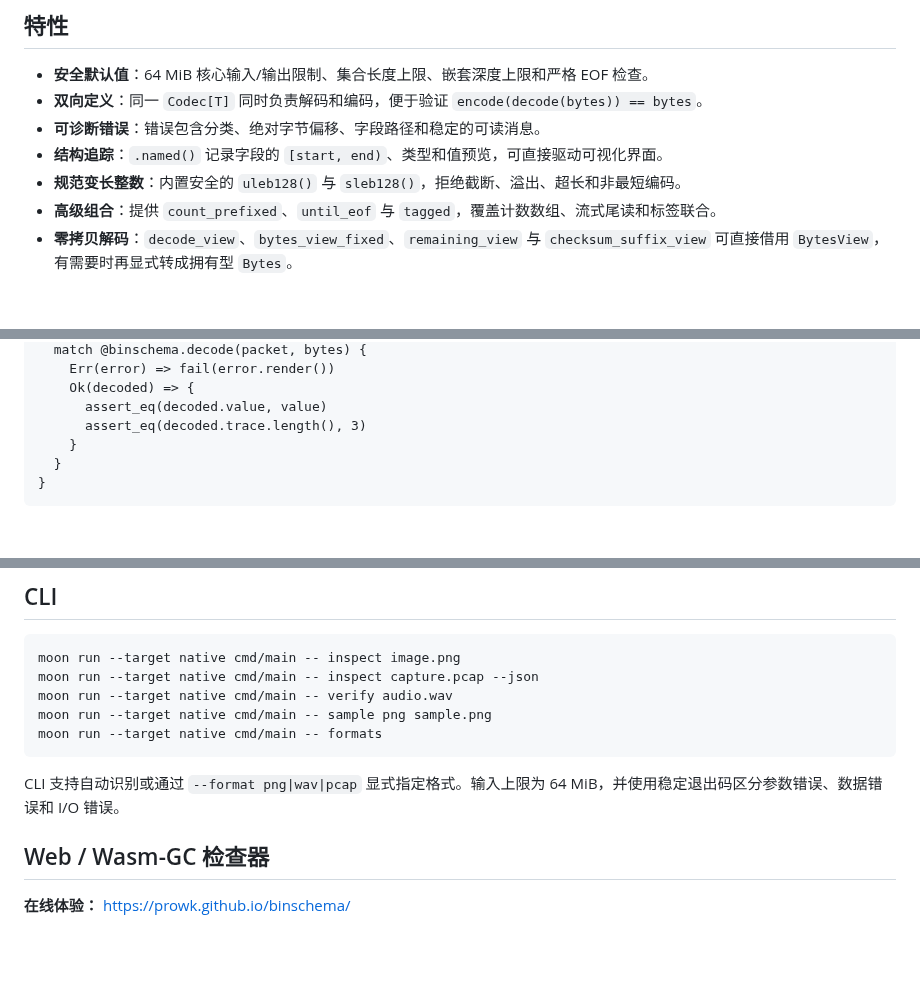
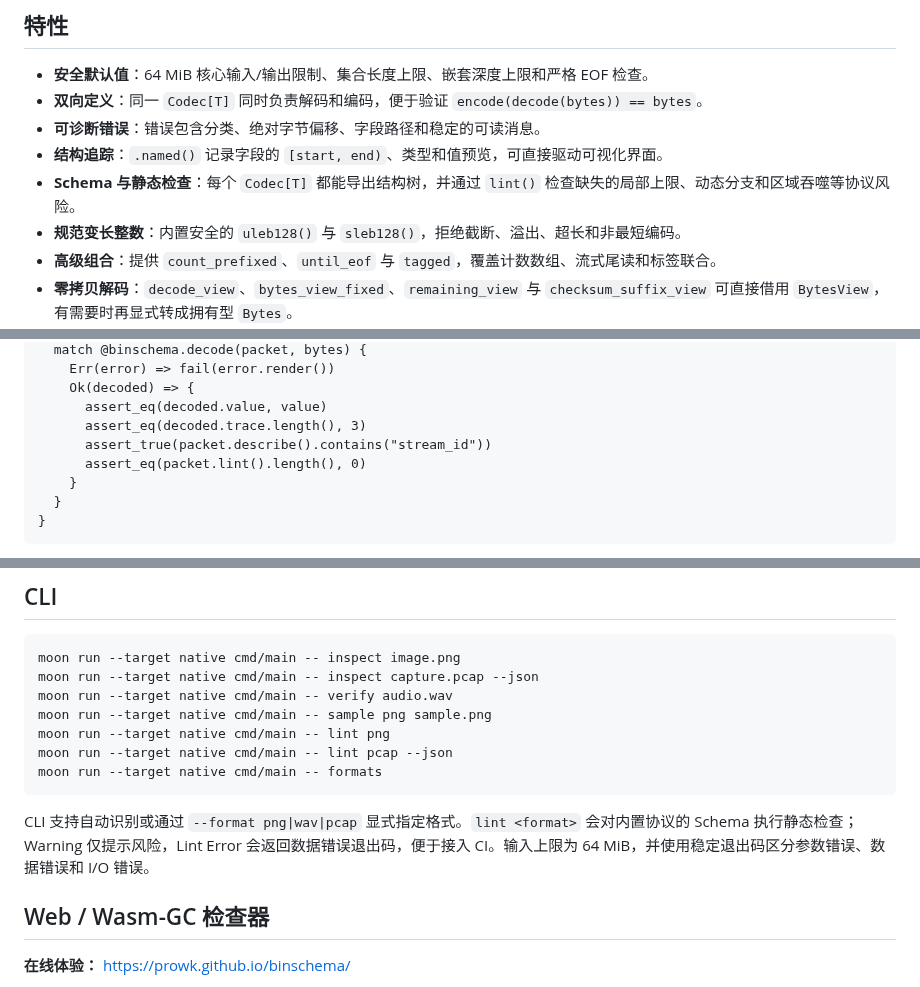
Before and after one commit to prowk/binschema, a Markdown page: README.md, 3 parts joined by grey strips. Rendered like a GitHub page; blank space fills up the shorter version.

Commit message:
docs: document schema lint workflow

````diff
--- a/README.md
+++ b/README.md
@@ -12,6 +12,7 @@ BinSchema 是一个用 MoonBit 编写的安全二进制协议编解码框架。
 - **双向定义**：同一 `Codec[T]` 同时负责解码和编码，便于验证 `encode(decode(bytes)) == bytes`。
 - **可诊断错误**：错误包含分类、绝对字节偏移、字段路径和稳定的可读消息。
 - **结构追踪**：`.named()` 记录字段的 `[start, end)`、类型和值预览，可直接驱动可视化界面。
+- **Schema 与静态检查**：每个 `Codec[T]` 都能导出结构树，并通过 `lint()` 检查缺失的局部上限、动态分支和区域吞噬等协议风险。
 - **规范变长整数**：内置安全的 `uleb128()` 与 `sleb128()`，拒绝截断、溢出、超长和非最短编码。
 - **高级组合**：提供 `count_prefixed`、`until_eof` 与 `tagged`，覆盖计数数组、流式尾读和标签联合。
 - **零拷贝解码**：`decode_view`、`bytes_view_fixed`、`remaining_view` 与 `checksum_suffix_view` 可直接借用 `BytesView`，有需要时再显式转成拥有型 `Bytes`。
@@ -56,6 +57,8 @@ test "README quick start" {
     Ok(decoded) => {
       assert_eq(decoded.value, value)
       assert_eq(decoded.trace.length(), 3)
+      assert_true(packet.describe().contains("stream_id"))
+      assert_eq(packet.lint().length(), 0)
     }
   }
 }
@@ -101,10 +104,12 @@ moon run --target native cmd/main -- inspect image.png
 moon run --target native cmd/main -- inspect capture.pcap --json
 moon run --target native cmd/main -- verify audio.wav
 moon run --target native cmd/main -- sample png sample.png
+moon run --target native cmd/main -- lint png
+moon run --target native cmd/main -- lint pcap --json
 moon run --target native cmd/main -- formats
 ```
 
-CLI 支持自动识别或通过 `--format png|wav|pcap` 显式指定格式。输入上限为 64 MiB，并使用稳定退出码区分参数错误、数据错误和 I/O 错误。
+CLI 支持自动识别或通过 `--format png|wav|pcap` 显式指定格式。`lint <format>` 会对内置协议的 Schema 执行静态检查；Warning 仅提示风险，Lint Error 会返回数据错误退出码，便于接入 CI。输入上限为 64 MiB，并使用稳定退出码区分参数错误、数据错误和 I/O 错误。
 
 ## Web / Wasm-GC 检查器
 
````
Also changed, not shown: other parts of README.md (+1 -0 lines).
